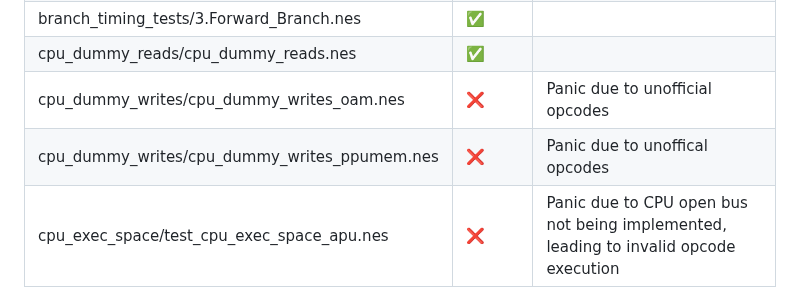
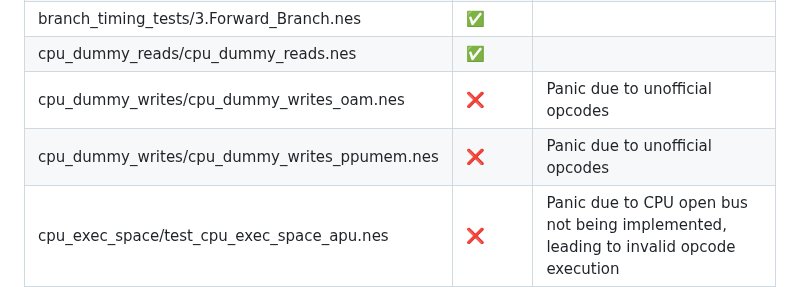
Before and after one commit to jsgroth/jgnes, a Markdown page: README.md, the part around the change. Drawn GitHub-style.

```diff
--- a/README.md
+++ b/README.md
@@ -39,7 +39,7 @@ Not Implemented:
 | branch_timing_tests/3.Forward_Branch.nes | ✅ | |
 | cpu_dummy_reads/cpu_dummy_reads.nes | ✅ | |
 | cpu_dummy_writes/cpu_dummy_writes_oam.nes | ❌ | Panic due to unofficial opcodes |
-| cpu_dummy_writes/cpu_dummy_writes_ppumem.nes | ❌ | Panic due to unoffical opcodes |
+| cpu_dummy_writes/cpu_dummy_writes_ppumem.nes | ❌ | Panic due to unofficial opcodes |
 | cpu_exec_space/test_cpu_exec_space_apu.nes | ❌ | Panic due to CPU open bus not being implemented, leading to invalid opcode execution |
 | cpu_exec_space/test_cpu_exec_space_ppuio.nes | ❌ | #3: A write to $2003, followed by a read to $2001 should return the same value as was written |
 | cpu_interrupts_v2/cpu_interrupts.nes | ✅ | |
```
